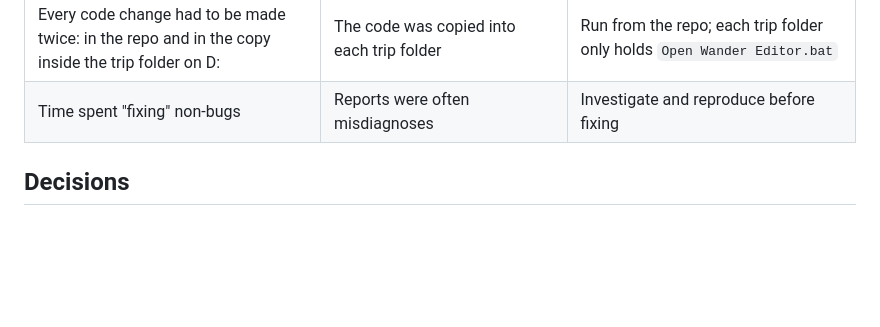
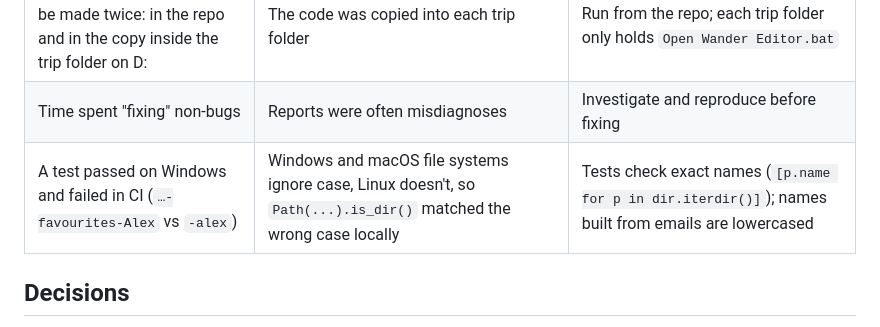
Before and after one commit to Jcube101/wander, a Markdown page: LEARNINGS.md, the part around the change. GitHub-like rendering; blank space fills up the shorter version.

Commit message:
LEARNINGS: case-insensitive file systems hid a name bug until CI
Co-Authored-By: Claude Opus 5.5 <noreply@anthropic.com>

```diff
--- a/LEARNINGS.md
+++ b/LEARNINGS.md
@@ -71,6 +71,7 @@ Hard-won lessons. Each one: **symptom → cause → fix/rule**. Add new ones her
 | Shell killed itself | `pkill -f <pattern>` matched its own command line | Kill by port or PID |
 | Every code change had to be made twice: in the repo and in the copy inside the trip folder on D: | The code was copied into each trip folder | Run from the repo; each trip folder only holds `Open Wander Editor.bat` |
 | Time spent "fixing" non-bugs | Reports were often misdiagnoses | Investigate and reproduce before fixing |
+| A test passed on Windows and failed in CI (`…-favourites-Alex` vs `-alex`) | Windows and macOS file systems ignore case, Linux doesn't, so `Path(...).is_dir()` matched the wrong case locally | Tests check exact names (`[p.name for p in dir.iterdir()]`); names built from emails are lowercased |
 
 ## Decisions
 
```
